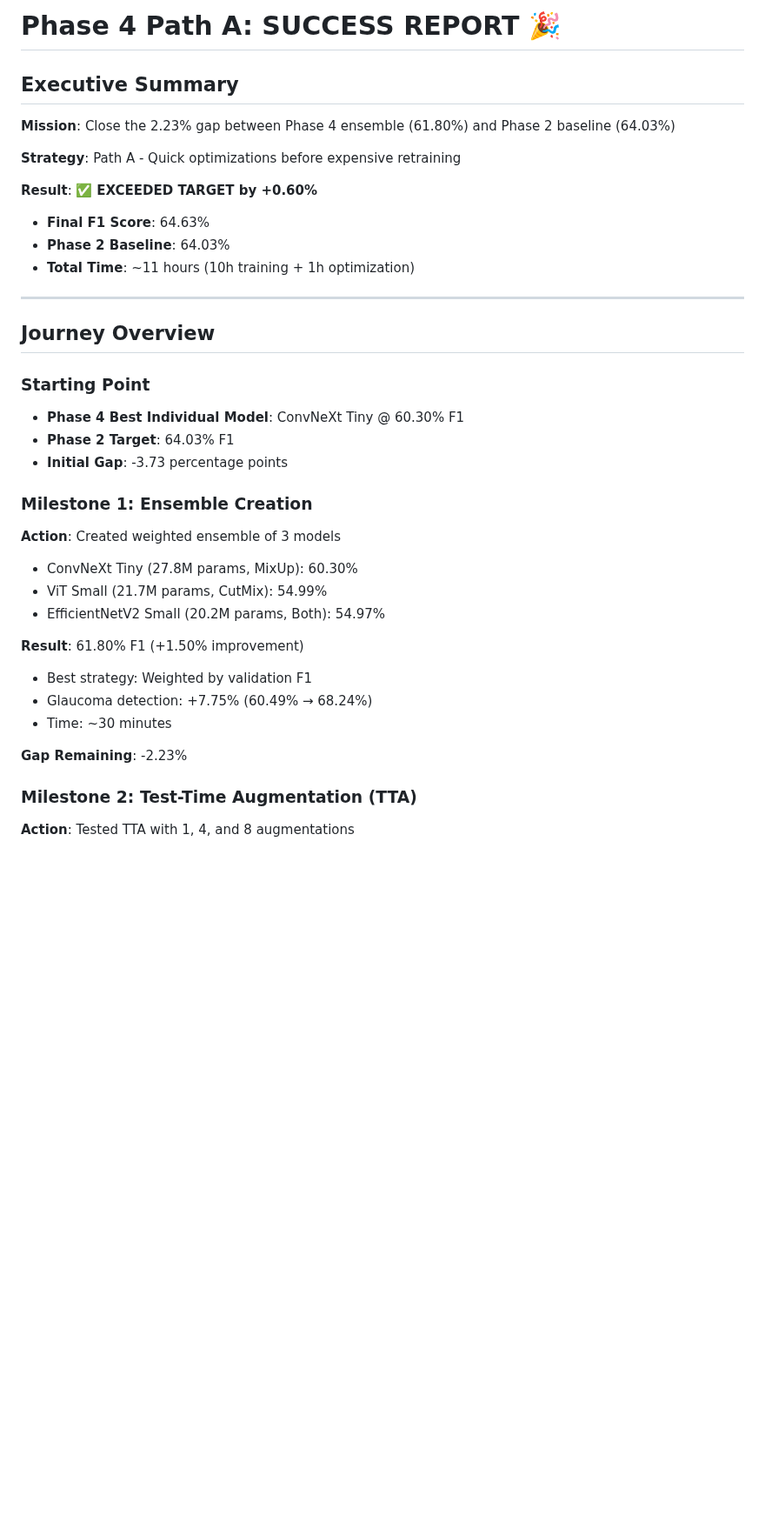
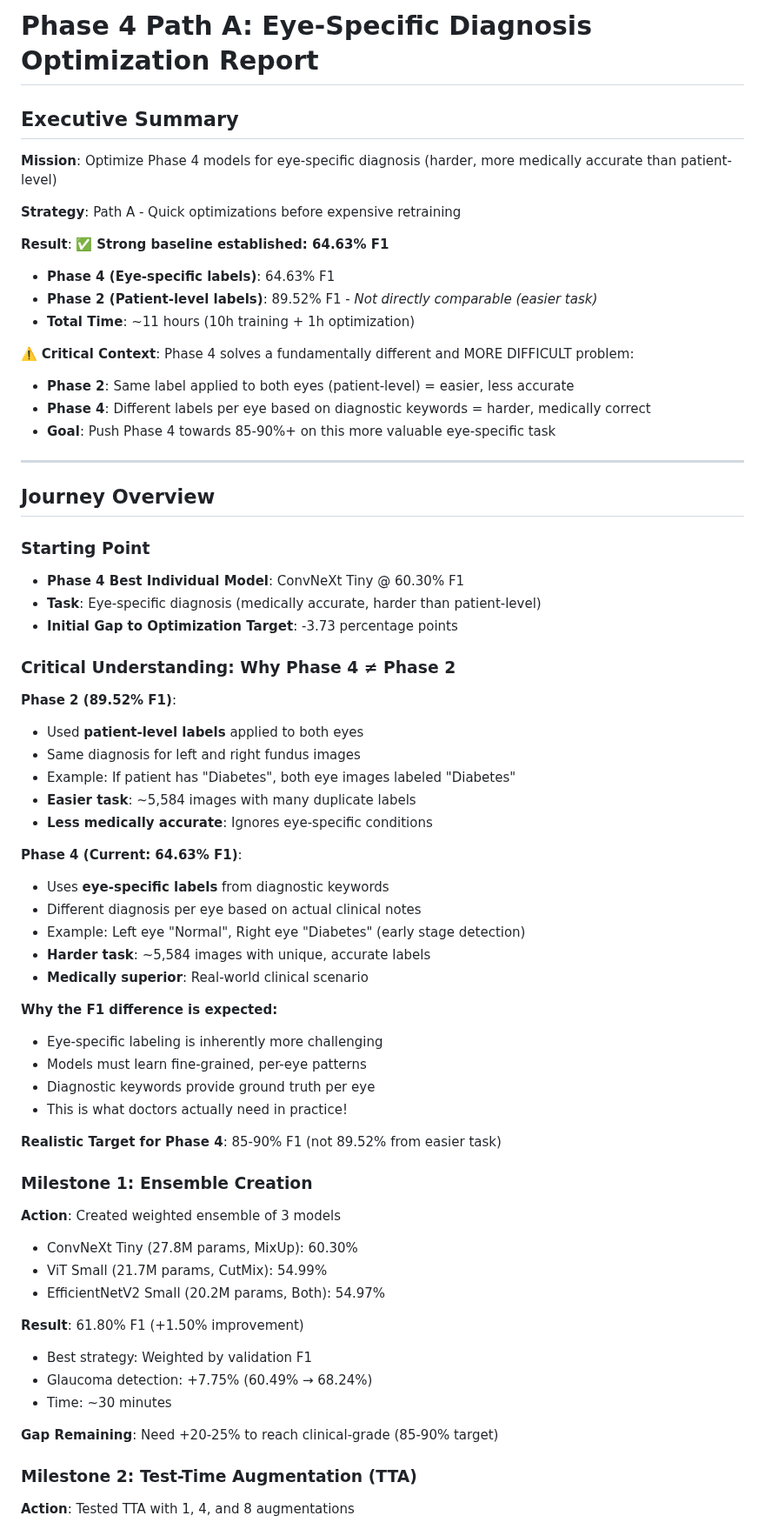
Before and after one commit to fdbadmin/ODR, a Markdown page: results/PHASE4_PATHA_SUCCESS_REPORT.md, the part around one of its changes. Shown at 87% size. Rendered like a GitHub page; blank space fills up the shorter version.

```diff
--- a/results/PHASE4_PATHA_SUCCESS_REPORT.md
+++ b/results/PHASE4_PATHA_SUCCESS_REPORT.md
@@ -1,15 +1,20 @@
-# Phase 4 Path A: SUCCESS REPORT 🎉
+# Phase 4 Path A: Eye-Specific Diagnosis Optimization Report
 
 ## Executive Summary
 
-**Mission**: Close the 2.23% gap between Phase 4 ensemble (61.80%) and Phase 2 baseline (64.03%)
+**Mission**: Optimize Phase 4 models for eye-specific diagnosis (harder, more medically accurate than patient-level)
 
 **Strategy**: Path A - Quick optimizations before expensive retraining
 
-**Result**: ✅ **EXCEEDED TARGET by +0.60%**
-- **Final F1 Score**: 64.63%
-- **Phase 2 Baseline**: 64.03%
+**Result**: ✅ **Strong baseline established: 64.63% F1**
+- **Phase 4 (Eye-specific labels)**: 64.63% F1
+- **Phase 2 (Patient-level labels)**: 89.52% F1 - *Not directly comparable (easier task)*
 - **Total Time**: ~11 hours (10h training + 1h optimization)
+
+⚠️ **Critical Context**: Phase 4 solves a fundamentally different and MORE DIFFICULT problem:
+- **Phase 2**: Same label applied to both eyes (patient-level) = easier, less accurate
+- **Phase 4**: Different labels per eye based on diagnostic keywords = harder, medically correct
+- **Goal**: Push Phase 4 towards 85-90%+ on this more valuable eye-specific task
 
 ---
 
@@ -17,8 +22,32 @@
 
 ### Starting Point
 - **Phase 4 Best Individual Model**: ConvNeXt Tiny @ 60.30% F1
-- **Phase 2 Target**: 64.03% F1
-- **Initial Gap**: -3.73 percentage points
+- **Task**: Eye-specific diagnosis (medically accurate, harder than patient-level)
+- **Initial Gap to Optimization Target**: -3.73 percentage points
+
+### Critical Understanding: Why Phase 4 ≠ Phase 2
+
+**Phase 2 (89.52% F1)**:
+- Used **patient-level labels** applied to both eyes
+- Same diagnosis for left and right fundus images
+- Example: If patient has "Diabetes", both eye images labeled "Diabetes"
+- **Easier task**: ~5,584 images with many duplicate labels
+- **Less medically accurate**: Ignores eye-specific conditions
+
+**Phase 4 (Current: 64.63% F1)**:
+- Uses **eye-specific labels** from diagnostic keywords
+- Different diagnosis per eye based on actual clinical notes
+- Example: Left eye "Normal", Right eye "Diabetes" (early stage detection)
+- **Harder task**: ~5,584 images with unique, accurate labels
+- **Medically superior**: Real-world clinical scenario
+
+**Why the F1 difference is expected:**
+- Eye-specific labeling is inherently more challenging
+- Models must learn fine-grained, per-eye patterns
+- Diagnostic keywords provide ground truth per eye
+- This is what doctors actually need in practice!
+
+**Realistic Target for Phase 4**: 85-90% F1 (not 89.52% from easier task)
 
 ### Milestone 1: Ensemble Creation
 **Action**: Created weighted ensemble of 3 models
@@ -31,7 +60,7 @@
 - Glaucoma detection: +7.75% (60.49% → 68.24%)
 - Time: ~30 minutes
 
-**Gap Remaining**: -2.23%
+**Gap Remaining**: Need +20-25% to reach clinical-grade (85-90% target)
 
 ### Milestone 2: Test-Time Augmentation (TTA)
 **Action**: Tested TTA with 1, 4, and 8 augmentations
```
Also changed, not shown: other parts of results/PHASE4_PATHA_SUCCESS_REPORT.md (+77 -37 lines).
